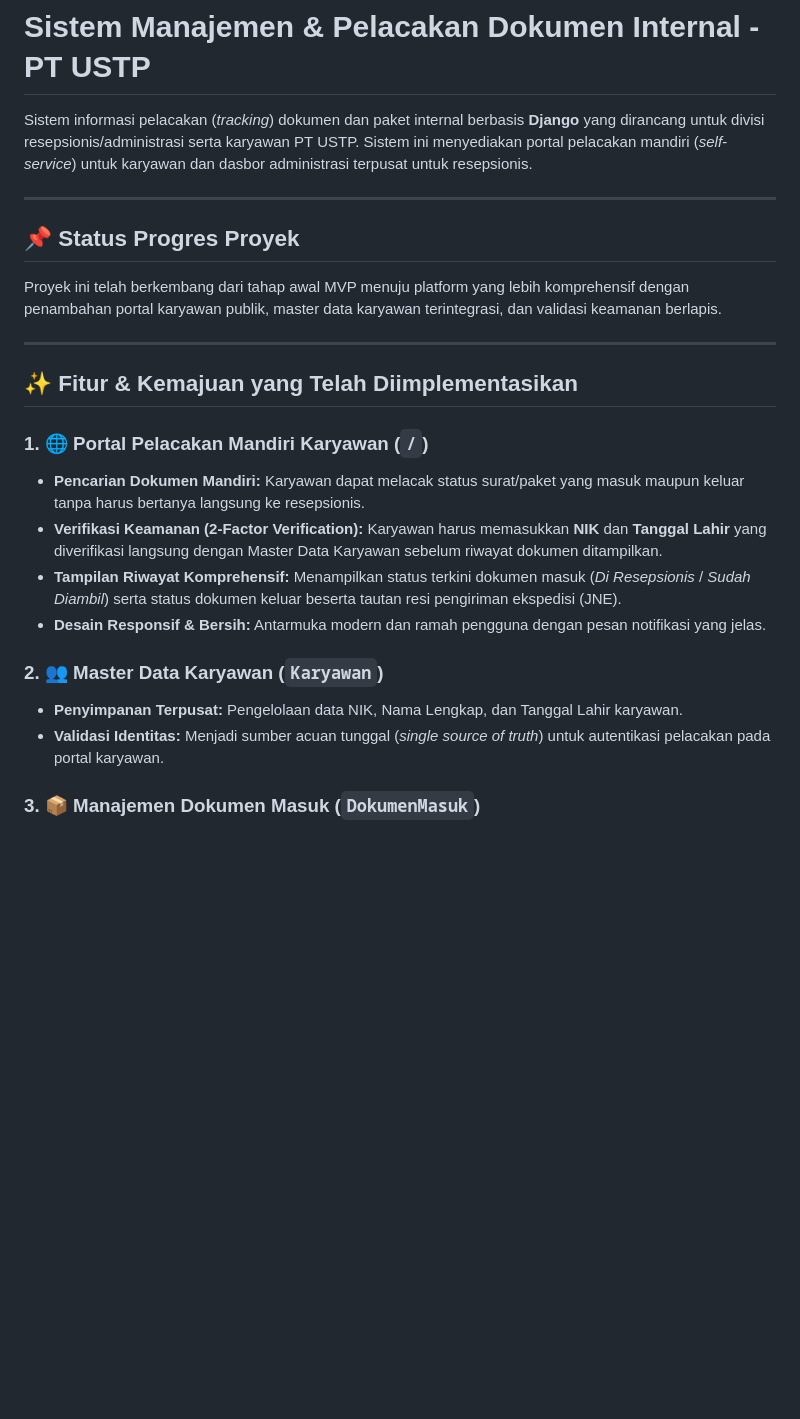
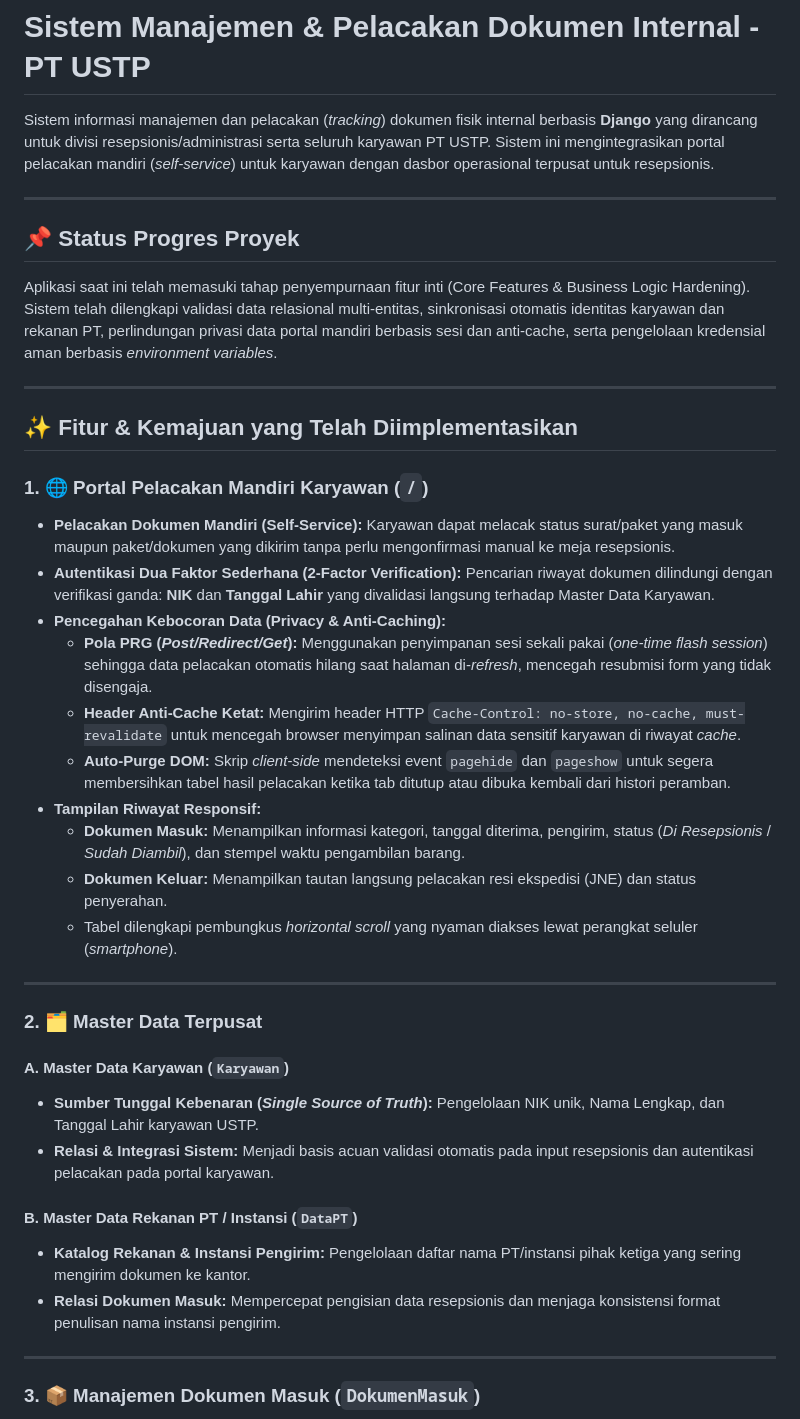
Before and after one commit to lmaobilekpov/magang-ustp, a Markdown page: README.md, the part around one of its changes. Drawn GitHub-style; blank space fills up the shorter version.

```diff
--- a/README.md
+++ b/README.md
@@ -1,25 +1,41 @@
 # Sistem Manajemen & Pelacakan Dokumen Internal - PT USTP
 
-Sistem informasi pelacakan (*tracking*) dokumen dan paket internal berbasis **Django** yang dirancang untuk divisi resepsionis/administrasi serta karyawan PT USTP. Sistem ini menyediakan portal pelacakan mandiri (*self-service*) untuk karyawan dan dasbor administrasi terpusat untuk resepsionis.
+Sistem informasi manajemen dan pelacakan (*tracking*) dokumen fisik internal berbasis **Django** yang dirancang untuk divisi resepsionis/administrasi serta seluruh karyawan PT USTP. Sistem ini mengintegrasikan portal pelacakan mandiri (*self-service*) untuk karyawan dengan dasbor operasional terpusat untuk resepsionis.
 
 ---
 
 ## 📌 Status Progres Proyek
 
-Proyek ini telah berkembang dari tahap awal MVP menuju platform yang lebih komprehensif dengan penambahan portal karyawan publik, master data karyawan terintegrasi, dan validasi keamanan berlapis.
+Aplikasi saat ini telah memasuki tahap penyempurnaan fitur inti (Core Features & Business Logic Hardening). Sistem telah dilengkapi validasi data relasional multi-entitas, sinkronisasi otomatis identitas karyawan dan rekanan PT, perlindungan privasi data portal mandiri berbasis sesi dan anti-cache, serta pengelolaan kredensial aman berbasis *environment variables*.
 
 ---
 
 ## ✨ Fitur & Kemajuan yang Telah Diimplementasikan
 
 ### 1. 🌐 Portal Pelacakan Mandiri Karyawan (`/`)
-- **Pencarian Dokumen Mandiri:** Karyawan dapat melacak status surat/paket yang masuk maupun keluar tanpa harus bertanya langsung ke resepsionis.
-- **Verifikasi Keamanan (2-Factor Verification):** Karyawan harus memasukkan **NIK** dan **Tanggal Lahir** yang diverifikasi langsung dengan Master Data Karyawan sebelum riwayat dokumen ditampilkan.
-- **Tampilan Riwayat Komprehensif:** Menampilkan status terkini dokumen masuk (*Di Resepsionis* / *Sudah Diambil*) serta status dokumen keluar beserta tautan resi pengiriman ekspedisi (JNE).
-- **Desain Responsif & Bersih:** Antarmuka modern dan ramah pengguna dengan pesan notifikasi yang jelas.
+- **Pelacakan Dokumen Mandiri (Self-Service):** Karyawan dapat melacak status surat/paket yang masuk maupun paket/dokumen yang dikirim tanpa perlu mengonfirmasi manual ke meja resepsionis.
+- **Autentikasi Dua Faktor Sederhana (2-Factor Verification):** Pencarian riwayat dokumen dilindungi dengan verifikasi ganda: **NIK** dan **Tanggal Lahir** yang divalidasi langsung terhadap Master Data Karyawan.
+- **Pencegahan Kebocoran Data (Privacy & Anti-Caching):**
+  - **Pola PRG (*Post/Redirect/Get*):** Menggunakan penyimpanan sesi sekali pakai (*one-time flash session*) sehingga data pelacakan otomatis hilang saat halaman di-*refresh*, mencegah resubmisi form yang tidak disengaja.
+  - **Header Anti-Cache Ketat:** Mengirim header HTTP `Cache-Control: no-store, no-cache, must-revalidate` untuk mencegah browser menyimpan salinan data sensitif karyawan di riwayat *cache*.
+  - **Auto-Purge DOM:** Skrip *client-side* mendeteksi event `pagehide` dan `pageshow` untuk segera membersihkan tabel hasil pelacakan ketika tab ditutup atau dibuka kembali dari histori peramban.
+- **Tampilan Riwayat Responsif:**
+  - **Dokumen Masuk:** Menampilkan informasi kategori, tanggal diterima, pengirim, status (*Di Resepsionis* / *Sudah Diambil*), dan stempel waktu pengambilan barang.
+  - **Dokumen Keluar:** Menampilkan tautan langsung pelacakan resi ekspedisi (JNE) dan status penyerahan.
+  - Tabel dilengkapi pembungkus *horizontal scroll* yang nyaman diakses lewat perangkat seluler (*smartphone*).
 
-### 2. 👥 Master Data Karyawan (`Karyawan`)
-- **Penyimpanan Terpusat:** Pengelolaan data NIK, Nama Lengkap, dan Tanggal Lahir karyawan.
-- **Validasi Identitas:** Menjadi sumber acuan tunggal (*single source of truth*) untuk autentikasi pelacakan pada portal karyawan.
+---
+
+### 2. 🗂️ Master Data Terpusat
+
+#### A. Master Data Karyawan (`Karyawan`)
+- **Sumber Tunggal Kebenaran (*Single Source of Truth*):** Pengelolaan NIK unik, Nama Lengkap, dan Tanggal Lahir karyawan USTP.
+- **Relasi & Integrasi Sistem:** Menjadi basis acuan validasi otomatis pada input resepsionis dan autentikasi pelacakan pada portal karyawan.
+
+#### B. Master Data Rekanan PT / Instansi (`DataPT`)
+- **Katalog Rekanan & Instansi Pengirim:** Pengelolaan daftar nama PT/instansi pihak ketiga yang sering mengirim dokumen ke kantor.
+- **Relasi Dokumen Masuk:** Mempercepat pengisian data resepsionis dan menjaga konsistensi format penulisan nama instansi pengirim.
+
+---
 
 ### 3. 📦 Manajemen Dokumen Masuk (`DokumenMasuk`)
```
Also changed, not shown: other parts of README.md (+109 -54 lines).
